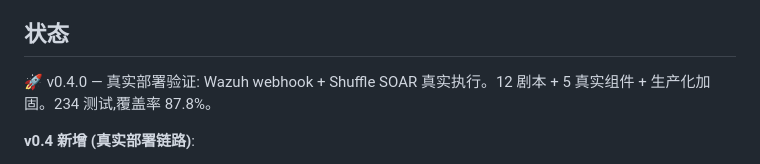
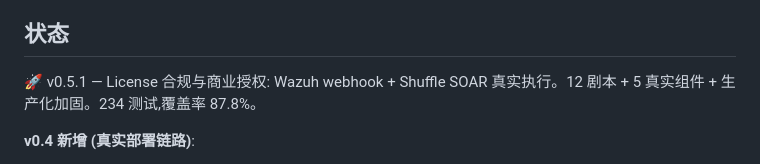
Before and after one commit to echocc00/SecSight, a Markdown page: README.md, the part around one of its changes. Drawn GitHub-style.

Commit message:
docs: sync version + add Latest Release badge

```diff
--- a/README.md
+++ b/README.md
@@ -96,7 +98,7 @@ SecSight 主体代码: Apache-2.0 (可闭源商业化)。
 
 ## 状态
 
-🚀 v0.4.0 — 真实部署验证: Wazuh webhook + Shuffle SOAR 真实执行。12 剧本 + 5 真实组件 + 生产化加固。234 测试,覆盖率 87.8%。
+🚀 v0.5.1 — License 合规与商业授权: Wazuh webhook + Shuffle SOAR 真实执行。12 剧本 + 5 真实组件 + 生产化加固。234 测试,覆盖率 87.8%。
 
 **v0.4 新增 (真实部署链路)**:
 - Wazuh webhook 接收器: 实时接收 Wazuh 推送告警 (替代 mock 注入),TTTR 更低
```
Also changed, not shown: other parts of README.md (+2 -0 lines).
